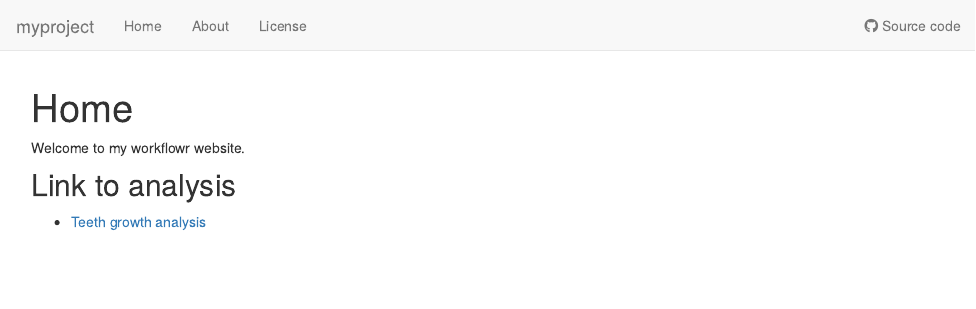
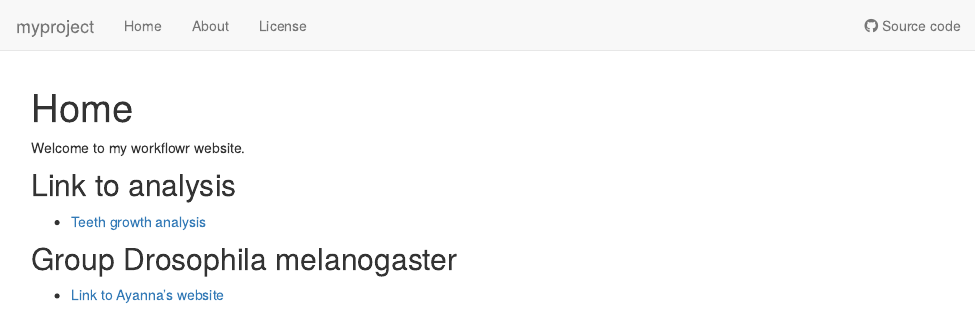
Before and after one commit to ruilingzhang/myproject, an R Markdown document (analysis/index.Rmd): the page in a window 1100 px wide, from its top. Rendered offline with R 4.5, knitr and Pandoc, with nearby package versions; drawn as R Markdown's standard HTML page in place of the format the file asks for.

Commit message:
add Ayanna's link

```diff
--- a/analysis/index.Rmd
+++ b/analysis/index.Rmd
@@ -14,3 +14,8 @@ Welcome to my workflowr website.
 ## Link to analysis
 
 * [Teeth growth analysis](teeth.html)
+
+
+## Group Drosophila melanogaster
+
+* [Link to Ayanna's website](https://ayannamatthews.github.io/myproject/)
```
